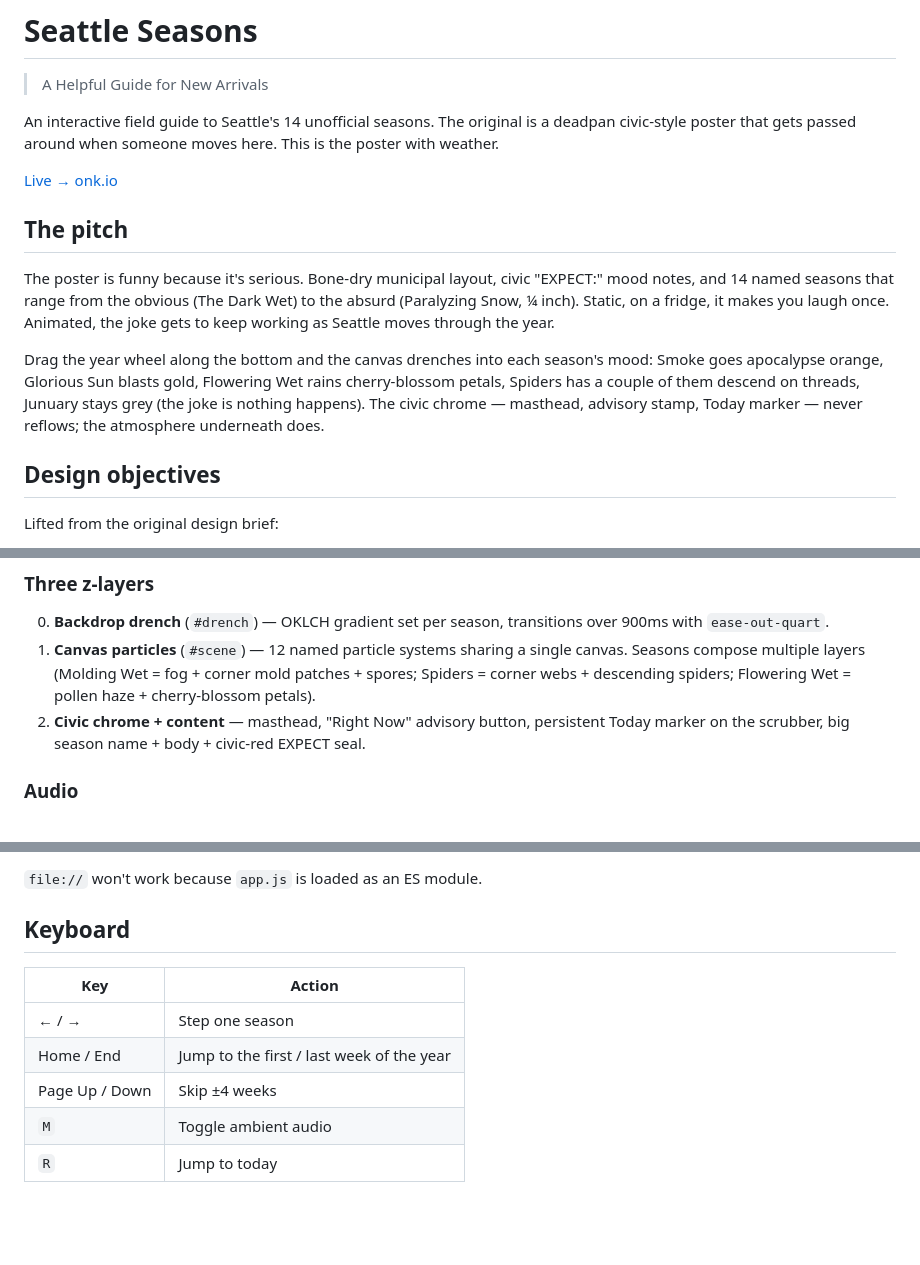
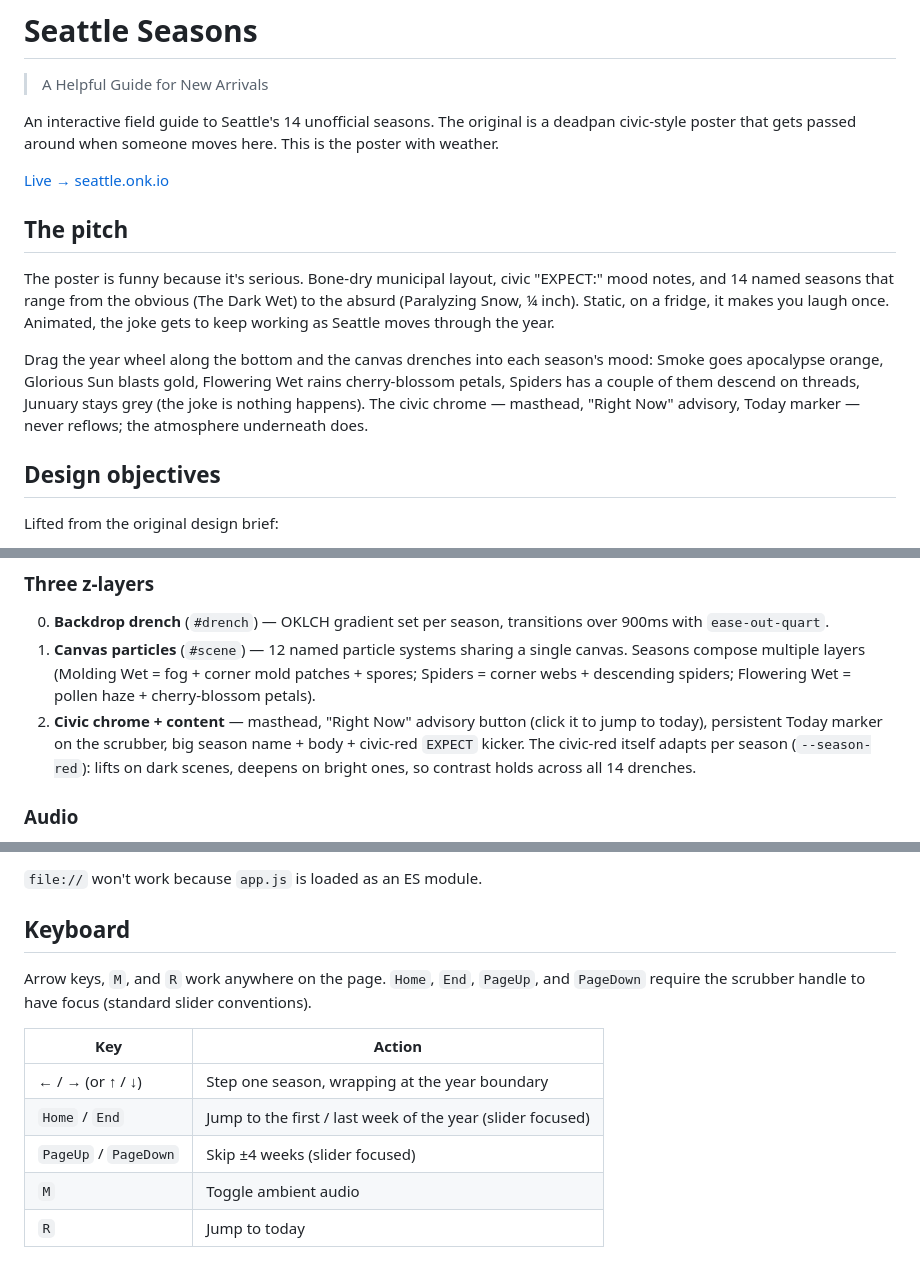
Before and after one commit to daveonkels/seattle-seasons, a Markdown page: README.md, 3 parts joined by grey strips. GitHub-like rendering; blank space fills up the shorter version.

Commit message:
README: refresh stale references after polish + restructure
Point at seattle.onk.io, rename "advisory stamp" to "Right Now
advisory", note that EXPECT is now a typographic kicker rather than
a seal, document the season-adaptive --season-red variable, and
clarify which keyboard shortcuts are global vs slider-focused.

Co-Authored-By: Claude Opus 4.7 (1M context) <noreply@anthropic.com>

```diff
--- a/README.md
+++ b/README.md
@@ -4,13 +4,13 @@
 
 An interactive field guide to Seattle's 14 unofficial seasons. The original is a deadpan civic-style poster that gets passed around when someone moves here. This is the poster with weather.
 
-[Live → onk.io](https://onk.io)
+[Live → seattle.onk.io](https://seattle.onk.io)
 
 ## The pitch
 
 The poster is funny because it's serious. Bone-dry municipal layout, civic "EXPECT:" mood notes, and 14 named seasons that range from the obvious (The Dark Wet) to the absurd (Paralyzing Snow, ¼ inch). Static, on a fridge, it makes you laugh once. Animated, the joke gets to keep working as Seattle moves through the year.
 
-Drag the year wheel along the bottom and the canvas drenches into each season's mood: Smoke goes apocalypse orange, Glorious Sun blasts gold, Flowering Wet rains cherry-blossom petals, Spiders has a couple of them descend on threads, Junuary stays grey (the joke is nothing happens). The civic chrome — masthead, advisory stamp, Today marker — never reflows; the atmosphere underneath does.
+Drag the year wheel along the bottom and the canvas drenches into each season's mood: Smoke goes apocalypse orange, Glorious Sun blasts gold, Flowering Wet rains cherry-blossom petals, Spiders has a couple of them descend on threads, Junuary stays grey (the joke is nothing happens). The civic chrome — masthead, "Right Now" advisory, Today marker — never reflows; the atmosphere underneath does.
 
 ## Design objectives
 
@@ -37,7 +37,7 @@ Lifted from the original design brief:
 
 0. **Backdrop drench** (`#drench`) — OKLCH gradient set per season, transitions over 900ms with `ease-out-quart`.
 1. **Canvas particles** (`#scene`) — 12 named particle systems sharing a single canvas. Seasons compose multiple layers (Molding Wet = fog + corner mold patches + spores; Spiders = corner webs + descending spiders; Flowering Wet = pollen haze + cherry-blossom petals).
-2. **Civic chrome + content** — masthead, "Right Now" advisory button, persistent Today marker on the scrubber, big season name + body + civic-red EXPECT seal.
+2. **Civic chrome + content** — masthead, "Right Now" advisory button (click it to jump to today), persistent Today marker on the scrubber, big season name + body + civic-red `EXPECT` kicker. The civic-red itself adapts per season (`--season-red`): lifts on dark scenes, deepens on bright ones, so contrast holds across all 14 drenches.
 
 ### Audio
 
@@ -65,11 +65,13 @@ python3 -m http.server -d public 8765
 
 ## Keyboard
 
+Arrow keys, `M`, and `R` work anywhere on the page. `Home`, `End`, `PageUp`, and `PageDown` require the scrubber handle to have focus (standard slider conventions).
+
 | Key | Action |
 |---|---|
-| ← / → | Step one season |
-| Home / End | Jump to the first / last week of the year |
-| Page Up / Down | Skip ±4 weeks |
+| ← / → (or ↑ / ↓) | Step one season, wrapping at the year boundary |
+| `Home` / `End` | Jump to the first / last week of the year (slider focused) |
+| `PageUp` / `PageDown` | Skip ±4 weeks (slider focused) |
 | `M` | Toggle ambient audio |
 | `R` | Jump to today |
 
```
